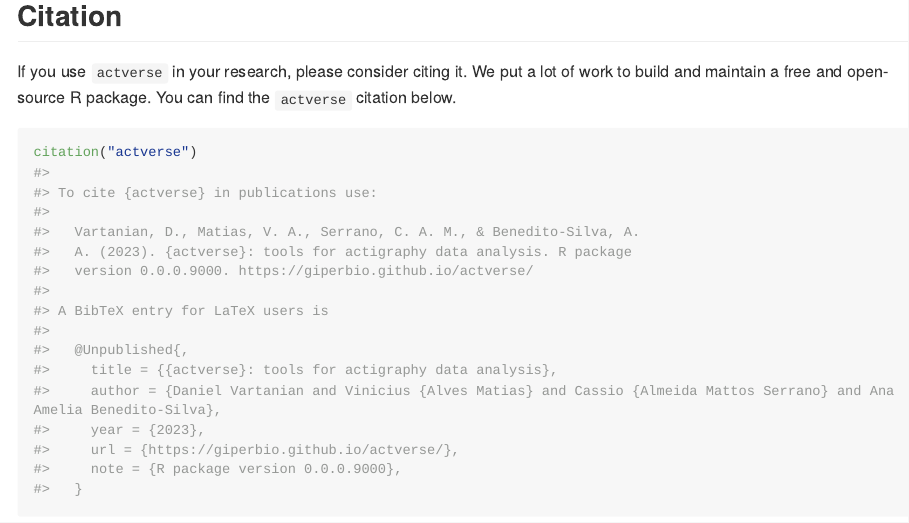
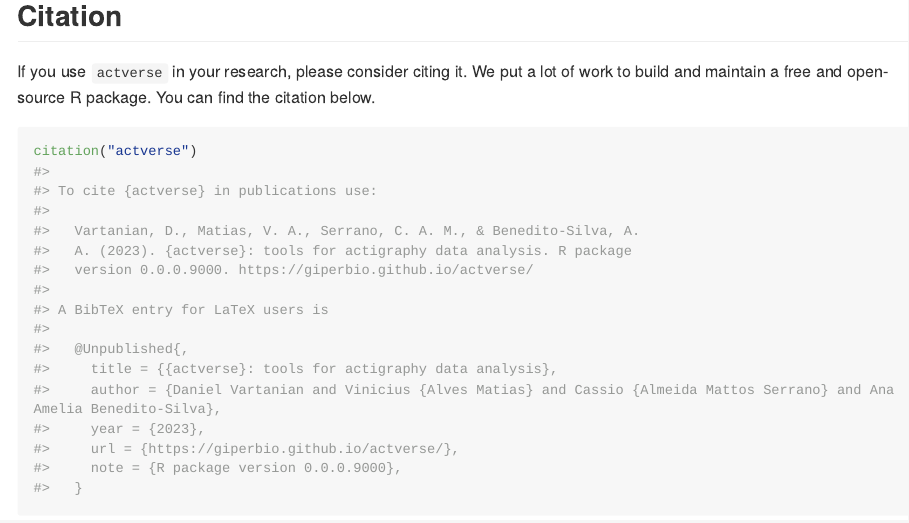
Before and after one commit to danielvartan/actverse, an R Markdown document (README.Rmd): the page in a window 1100 px wide, from 3830 px down. The pictures show the output file README.md that the author committed with the source, drawn offline in the style of GitHub; long lines of code are wrapped; badge pictures from the web are left out.

Commit message:
Fix README.md

````diff
--- a/README.Rmd
+++ b/README.Rmd
@@ -135,7 +135,7 @@
 
 ## Citation
 
-If you use `actverse` in your research, please consider citing it. We put a lot of work to build and maintain a free and open-source R package. You can find the `actverse` citation below.
+If you use `actverse` in your research, please consider citing it. We put a lot of work to build and maintain a free and open-source R package. You can find the citation below.
 
 ```{r}
 citation("actverse")
````
Also changed, not shown: README.md.
